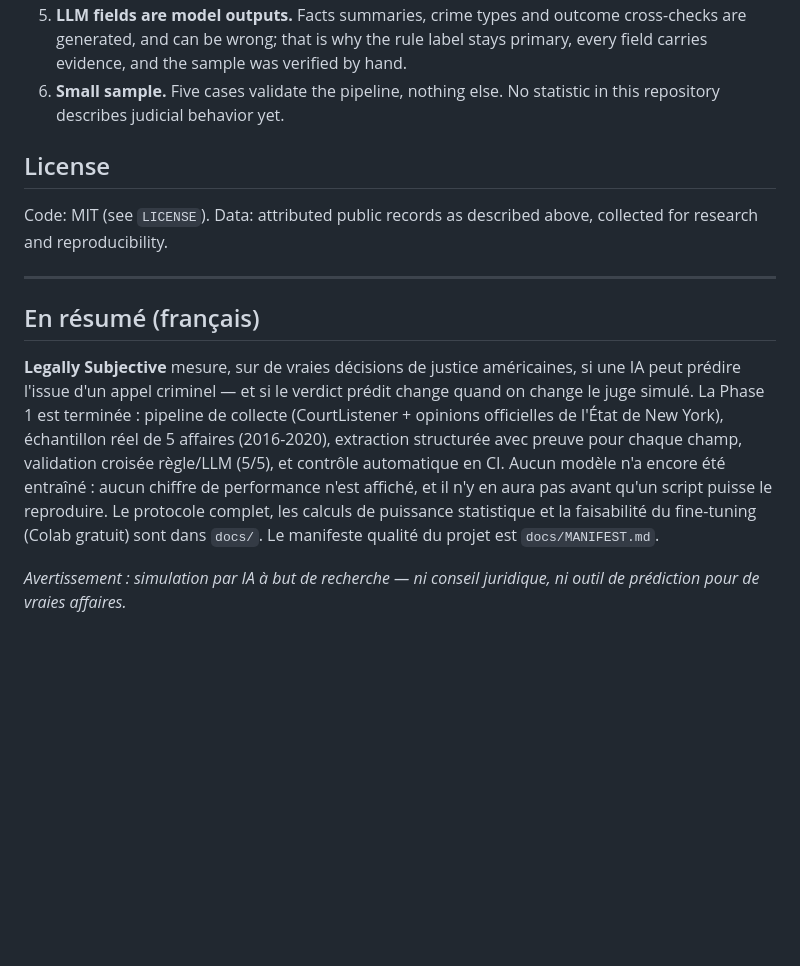
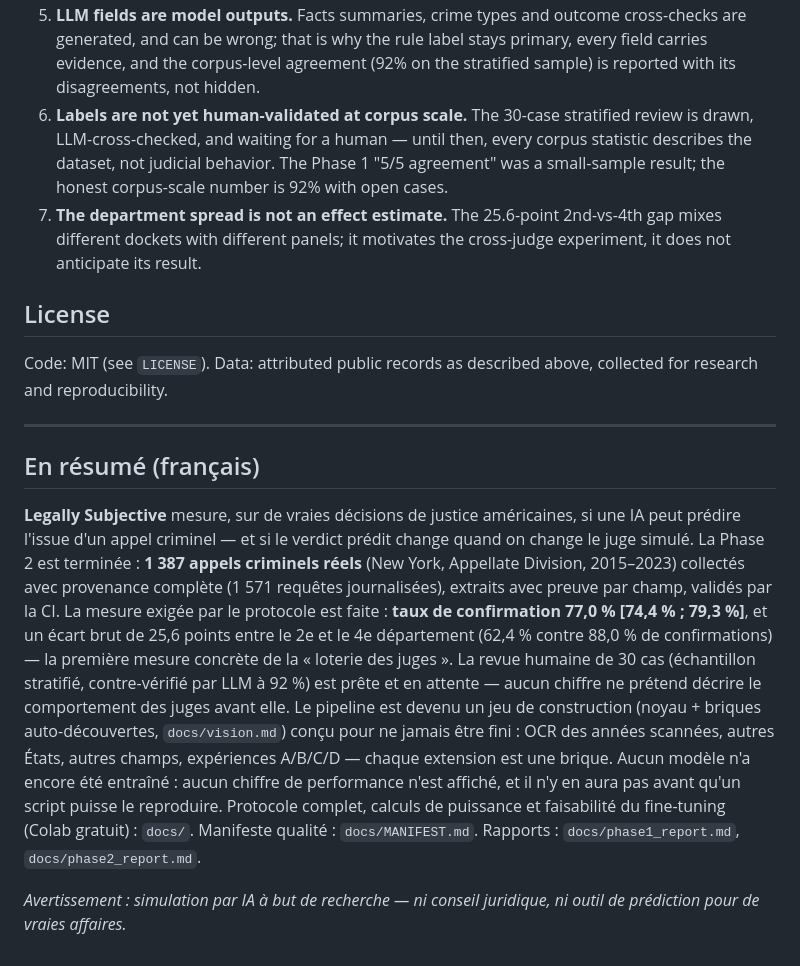
Before and after one commit to Vitalcheffe/legally-subjective, a Markdown page: README.md, the part around one of its changes. GitHub-like rendering; blank space fills up the shorter version.

```diff
--- a/README.md
+++ b/README.md
@@ -144,9 +207,18 @@ Honest and visible, per the project constitution (`docs/MANIFEST.md`, R6):
 5. **LLM fields are model outputs.** Facts summaries, crime types and
    outcome cross-checks are generated, and can be wrong; that is why the
-   rule label stays primary, every field carries evidence, and the sample
-   was verified by hand.
-6. **Small sample.** Five cases validate the pipeline, nothing else. No
-   statistic in this repository describes judicial behavior yet.
+   rule label stays primary, every field carries evidence, and the
+   corpus-level agreement (92% on the stratified sample) is reported
+   with its disagreements, not hidden.
+6. **Labels are not yet human-validated at corpus scale.** The
+   30-case stratified review is drawn, LLM-cross-checked, and waiting
+   for a human — until then, every corpus statistic describes the
+   dataset, not judicial behavior. The Phase 1 "5/5 agreement" was a
+   small-sample result; the honest corpus-scale number is 92% with
+   open cases.
+7. **The department spread is not an effect estimate.** The
+   25.6-point 2nd-vs-4th gap mixes different dockets with different
+   panels; it motivates the cross-judge experiment, it does not
+   anticipate its result.
 
 ## License
 
@@ -159,15 +231,26 @@ above, collected for research and reproducibility.
 
 **Legally Subjective** mesure, sur de vraies décisions de justice
 américaines, si une IA peut prédire l'issue d'un appel criminel — et si le
-verdict prédit change quand on change le juge simulé. La Phase 1 est
-terminée : pipeline de collecte (CourtListener + opinions officielles de
-l'État de New York), échantillon réel de 5 affaires (2016-2020), extraction
-structurée avec preuve pour chaque champ, validation croisée règle/LLM
-(5/5), et contrôle automatique en CI. Aucun modèle n'a encore été entraîné :
-aucun chiffre de performance n'est affiché, et il n'y en aura pas avant
-qu'un script puisse le reproduire. Le protocole complet, les calculs de
-puissance statistique et la faisabilité du fine-tuning (Colab gratuit) sont
-dans `docs/`. Le manifeste qualité du projet est `docs/MANIFEST.md`.
+verdict prédit change quand on change le juge simulé. La Phase 2 est
+terminée : **1 387 appels criminels réels** (New York, Appellate
+Division, 2015–2023) collectés avec provenance complète (1 571 requêtes
+journalisées), extraits avec preuve par champ, validés par la CI.
+La mesure exigée par le protocole est faite : **taux de confirmation
+77,0 % [74,4 % ; 79,3 %]**, et un écart brut de 25,6 points entre le
+2e et le 4e département (62,4 % contre 88,0 % de confirmations) — la
+première mesure concrète de la « loterie des juges ». La revue humaine
+de 30 cas (échantillon stratifié, contre-vérifié par LLM à 92 %) est
+prête et en attente — aucun chiffre ne prétend décrire le comportement
+des juges avant elle. Le pipeline est devenu un jeu de construction
+(noyau + briques auto-découvertes, `docs/vision.md`) conçu pour ne
+jamais être fini : OCR des années scannées, autres États, autres
+champs, expériences A/B/C/D — chaque extension est une brique. Aucun
+modèle n'a encore été entraîné : aucun chiffre de performance n'est
+affiché, et il n'y en aura pas avant qu'un script puisse le
+reproduire. Protocole complet, calculs de puissance et faisabilité du
+fine-tuning (Colab gratuit) : `docs/`. Manifeste qualité :
+`docs/MANIFEST.md`. Rapports : `docs/phase1_report.md`,
+`docs/phase2_report.md`.
 
 *Avertissement : simulation par IA à but de recherche — ni conseil juridique,
 ni outil de prédiction pour de vraies affaires.*
```
Also changed, not shown: other parts of README.md (+96 -33 lines), docs/phase2_report.md (added, +200 -0 lines).
